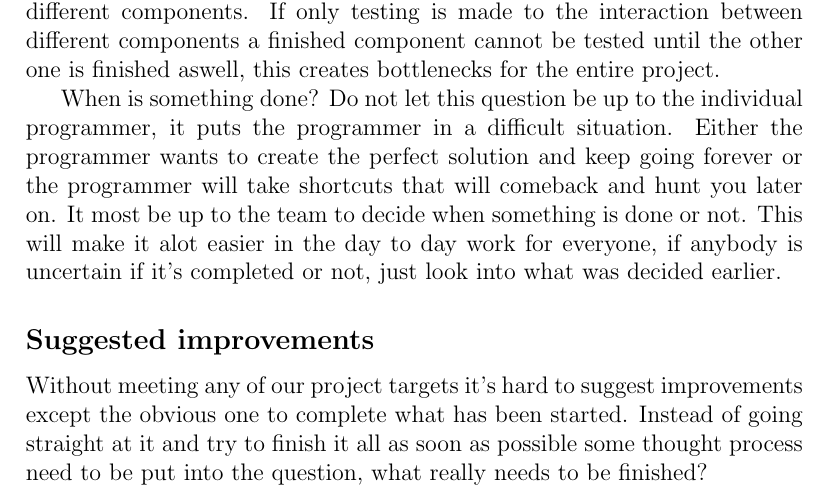
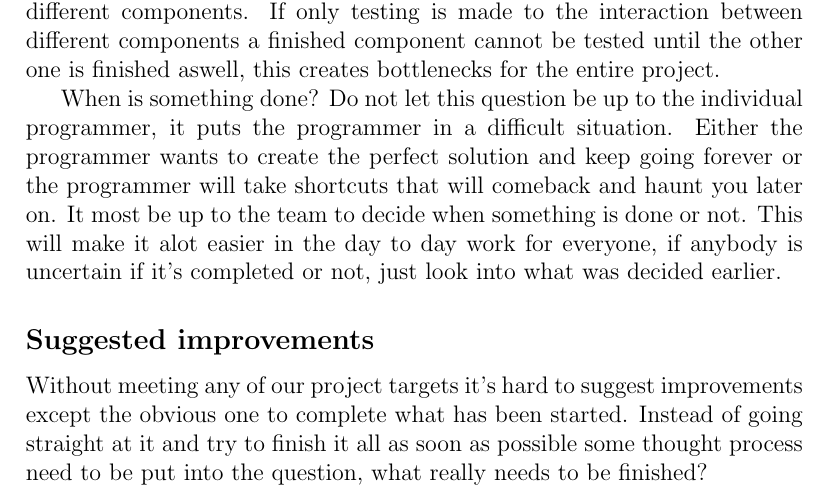
Before and after one commit to christofferholmstedt/d0016e-project-in-computer-science-and-engineering-coap-vehicle-testing, a LaTeX document (documentation/master.tex, which reads documentation/resultat.tex): part of page 7 of 10, cut so that both start at the same text. Compiled offline with pdfLaTeX.

Commit message:
Spell check

```diff
--- a/documentation/resultat.tex
+++ b/documentation/resultat.tex
@@ -54,7 +54,7 @@ If only testing is made to the interaction between different components a finish
 
 When is something done?
 Do not let this question be up to the individual programmer, it puts the programmer in a difficult situation.
-Either the programmer wants to create the perfect solution and keep going forever or the programmer will take shortcuts that will comeback and hunt you later on.
+Either the programmer wants to create the perfect solution and keep going forever or the programmer will take shortcuts that will comeback and haunt you later on.
 It most be up to the team to decide when something is done or not.
 This will make it alot easier in the day to day work for everyone, if anybody is uncertain if it's completed or not, just look into what was decided earlier.
 \subsection{Suggested improvements}
```
